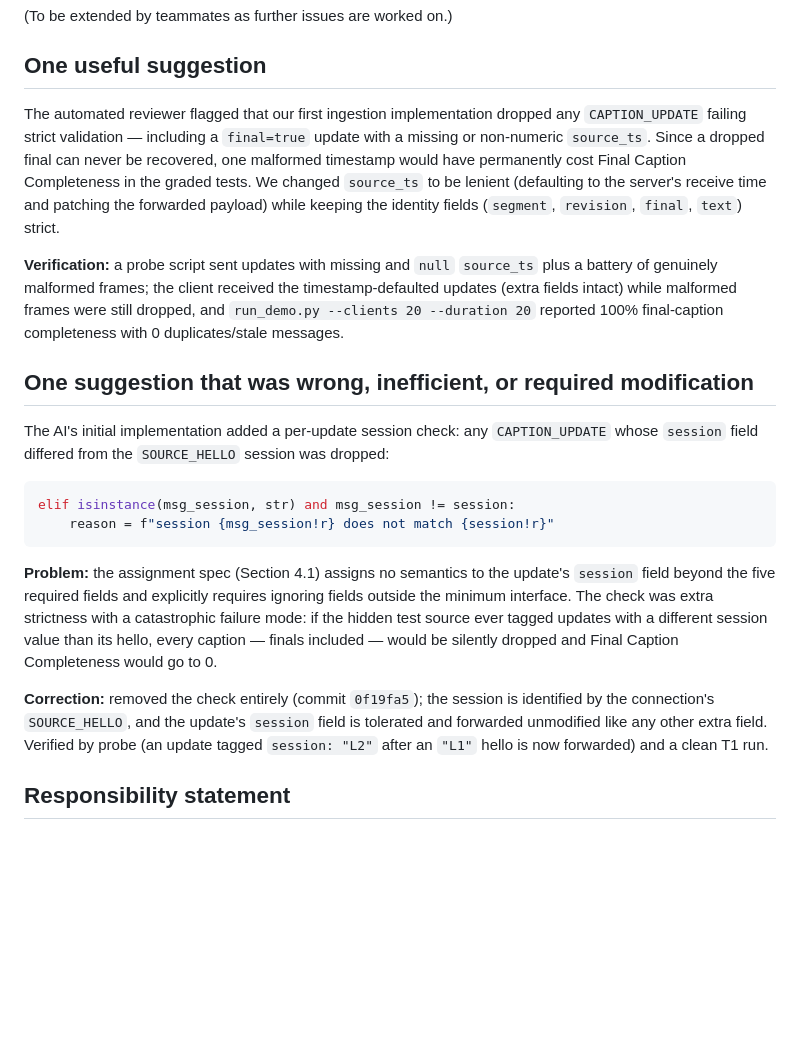
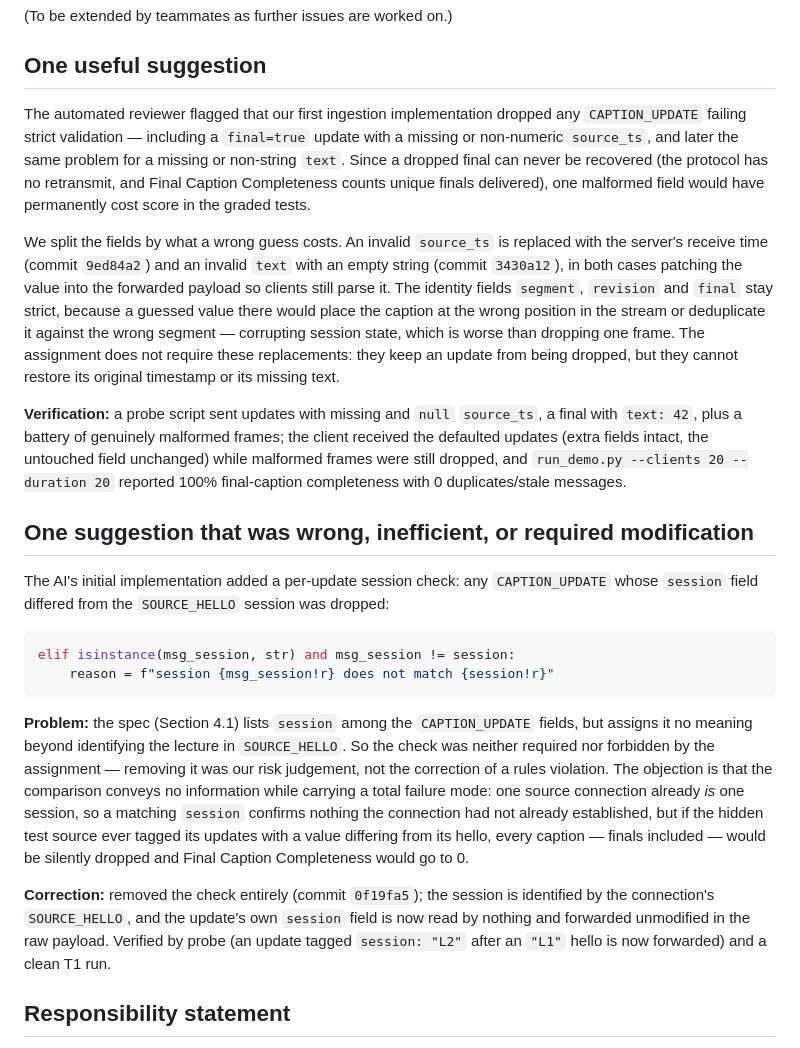
Before and after one commit to AY2526S1-CS3103-Group25/CS3103_A4_LiveRecall, a Markdown page: AI_USAGE.md, the part around the change. Rendered like a GitHub page; blank space fills up the shorter version.

Commit message:
Correct AI_USAGE.md to match the shipped leniency rules
Two documentation fixes from review:

- The "useful suggestion" section still listed `text` among the strict
  identity fields, which stopped being true in 3430a12 when text joined
  source_ts as a defaulted field. Rewritten to state both replacements,
  the strict/lenient split and the reason for it, and to note that the
  assignment does not require the defaults and that they cannot restore
  the original values.
- The "wrong suggestion" section justified dropping the per-update
  session check by citing the rule that unrecognized extra fields must
  be ignored. That rule does not apply: the spec lists `session` among
  the CAPTION_UPDATE fields, so it is not an extra field. Restated as
  what it actually was — a risk judgement about an information-free
  check with a total failure mode, not a rules violation.

Co-Authored-By: Claude Opus 5 (1M context) <noreply@anthropic.com>

````diff
--- a/AI_USAGE.md
+++ b/AI_USAGE.md
@@ -9,9 +9,11 @@
 
 ## One useful suggestion
 
-The automated reviewer flagged that our first ingestion implementation dropped any `CAPTION_UPDATE` failing strict validation — including a `final=true` update with a missing or non-numeric `source_ts`. Since a dropped final can never be recovered, one malformed timestamp would have permanently cost Final Caption Completeness in the graded tests. We changed `source_ts` to be lenient (defaulting to the server's receive time and patching the forwarded payload) while keeping the identity fields (`segment`, `revision`, `final`, `text`) strict.
+The automated reviewer flagged that our first ingestion implementation dropped any `CAPTION_UPDATE` failing strict validation — including a `final=true` update with a missing or non-numeric `source_ts`, and later the same problem for a missing or non-string `text`. Since a dropped final can never be recovered (the protocol has no retransmit, and Final Caption Completeness counts unique finals delivered), one malformed field would have permanently cost score in the graded tests.
 
-**Verification:** a probe script sent updates with missing and `null` `source_ts` plus a battery of genuinely malformed frames; the client received the timestamp-defaulted updates (extra fields intact) while malformed frames were still dropped, and `run_demo.py --clients 20 --duration 20` reported 100% final-caption completeness with 0 duplicates/stale messages.
+We split the fields by what a wrong guess costs. An invalid `source_ts` is replaced with the server's receive time (commit `9ed84a2`) and an invalid `text` with an empty string (commit `3430a12`), in both cases patching the value into the forwarded payload so clients still parse it. The identity fields `segment`, `revision` and `final` stay strict, because a guessed value there would place the caption at the wrong position in the stream or deduplicate it against the wrong segment — corrupting session state, which is worse than dropping one frame. The assignment does not require these replacements: they keep an update from being dropped, but they cannot restore its original timestamp or its missing text.
+
+**Verification:** a probe script sent updates with missing and `null` `source_ts`, a final with `text: 42`, plus a battery of genuinely malformed frames; the client received the defaulted updates (extra fields intact, the untouched field unchanged) while malformed frames were still dropped, and `run_demo.py --clients 20 --duration 20` reported 100% final-caption completeness with 0 duplicates/stale messages.
 
 ## One suggestion that was wrong, inefficient, or required modification
 
@@ -22,9 +24,9 @@ elif isinstance(msg_session, str) and msg_session != session:
     reason = f"session {msg_session!r} does not match {session!r}"
 ```
 
-**Problem:** the assignment spec (Section 4.1) assigns no semantics to the update's `session` field beyond the five required fields and explicitly requires ignoring fields outside the minimum interface. The check was extra strictness with a catastrophic failure mode: if the hidden test source ever tagged updates with a different session value than its hello, every caption — finals included — would be silently dropped and Final Caption Completeness would go to 0.
+**Problem:** the spec (Section 4.1) lists `session` among the `CAPTION_UPDATE` fields, but assigns it no meaning beyond identifying the lecture in `SOURCE_HELLO`. So the check was neither required nor forbidden by the assignment — removing it was our risk judgement, not the correction of a rules violation. The objection is that the comparison conveys no information while carrying a total failure mode: one source connection already *is* one session, so a matching `session` confirms nothing the connection had not already established, but if the hidden test source ever tagged its updates with a value differing from its hello, every caption — finals included — would be silently dropped and Final Caption Completeness would go to 0.
 
-**Correction:** removed the check entirely (commit `0f19fa5`); the session is identified by the connection's `SOURCE_HELLO`, and the update's `session` field is tolerated and forwarded unmodified like any other extra field. Verified by probe (an update tagged `session: "L2"` after an `"L1"` hello is now forwarded) and a clean T1 run.
+**Correction:** removed the check entirely (commit `0f19fa5`); the session is identified by the connection's `SOURCE_HELLO`, and the update's own `session` field is now read by nothing and forwarded unmodified in the raw payload. Verified by probe (an update tagged `session: "L2"` after an `"L1"` hello is now forwarded) and a clean T1 run.
 
 ## Responsibility statement
 
````
